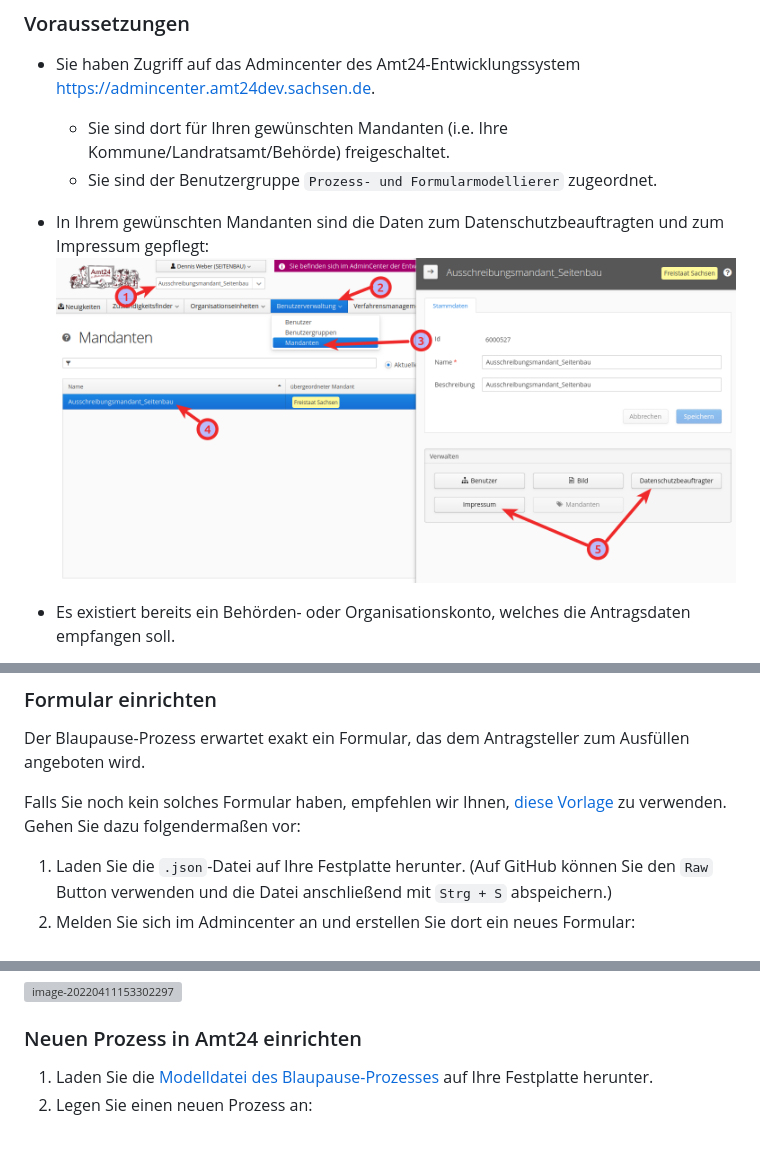
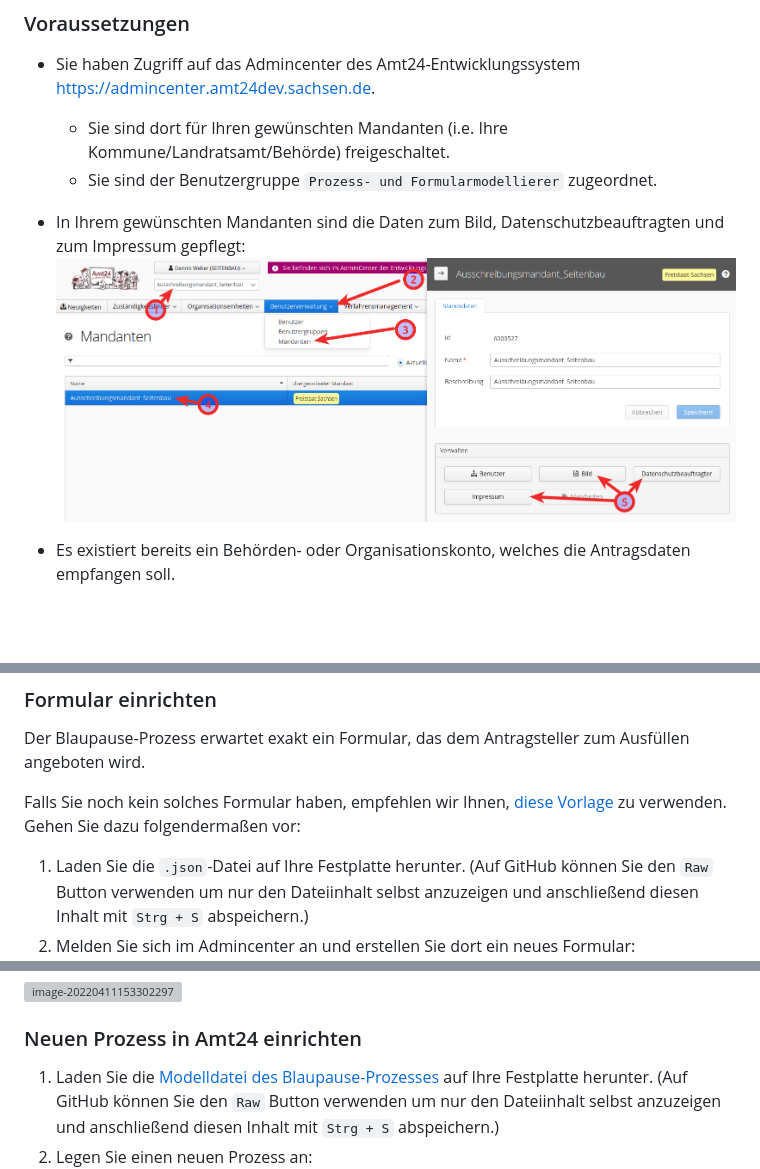
Before and after one commit to Seitenbau/Amt24-Blaupauseprozess, a Markdown page: README.md, 3 parts joined by grey strips. GitHub-like rendering; pictures changed too: markdown-assets/image-20220511142531749.png (deleted), markdown-assets/image-20220517113909629.png (added); blank space fills up the shorter version; grey boxes are pictures that could not be loaded.

Commit message:
Integrate multiple changes from upstream
Rename form & Add hint about downloading files from GitHub
Add hint about "Mandanten-Bild" to prerequisites

```diff
--- a/README.md
+++ b/README.md
@@ -34,8 +34,8 @@ Um den Blaupause-Prozess zu nutzen und auf Ihre Anforderungen anzupassen, müsse
   * Sie sind dort für Ihren gewünschten Mandanten (i.e. Ihre Kommune/Landratsamt/Behörde) freigeschaltet.
   * Sie sind der Benutzergruppe `Prozess- und Formularmodellierer` zugeordnet.
 
-* In Ihrem gewünschten Mandanten sind die Daten zum Datenschutzbeauftragten und zum Impressum gepflegt:
-  ![image-20220511142531749](markdown-assets/image-20220511142531749.png)
+* In Ihrem gewünschten Mandanten sind die Daten zum Bild, Datenschutzbeauftragten und zum Impressum gepflegt:
+  ![image-20220517113909629](markdown-assets/image-20220517113909629.png)
 
 * Es existiert bereits ein Behörden- oder Organisationskonto, welches die Antragsdaten empfangen soll.
 
@@ -58,7 +58,7 @@ Der Blaupause-Prozess erwartet exakt ein Formular, das dem Antragsteller zum Aus
 
 Falls Sie noch kein solches Formular haben, empfehlen wir Ihnen, [diese Vorlage](./Modelliergruppe_Prozessname_ApplicantForm-v1.0-de.json) zu verwenden. Gehen Sie dazu folgendermaßen vor:
 
-1. Laden Sie die `.json`-Datei auf Ihre Festplatte herunter. (Auf GitHub können Sie den `Raw` Button verwenden und die Datei anschließend mit `Strg + S` abspeichern.)
+1. Laden Sie die `.json`-Datei auf Ihre Festplatte herunter. (Auf GitHub können Sie den `Raw` Button verwenden um nur den Dateiinhalt selbst anzuzeigen und anschließend diesen Inhalt mit `Strg + S` abspeichern.)
 1. Melden Sie sich im Admincenter an und erstellen Sie dort ein neues Formular:
    ![image-20220411153346074](markdown-assets/image-20220411153346074.png)
 1. Vergeben Sie einen Formularnamen. Wir empfehlen, dass dieser aus 3 Komponenten besteht, getrennt durch einen Underscore `_`.
@@ -86,7 +86,7 @@ Zuletzt müssen Sie sicherstellen, dass das Formular deployt ist:
 
 ### Neuen Prozess in Amt24 einrichten
 
-1. Laden Sie die [Modelldatei des Blaupause-Prozesses](./sk-blaupausenprozess.bpmn20.xml) auf Ihre Festplatte herunter.
+1. Laden Sie die [Modelldatei des Blaupause-Prozesses](./sk-blaupausenprozess.bpmn20.xml) auf Ihre Festplatte herunter. (Auf GitHub können Sie den `Raw` Button verwenden um nur den Dateiinhalt selbst anzuzeigen und anschließend diesen Inhalt mit `Strg + S` abspeichern.)
 1. Legen Sie einen neuen Prozess an:
    ![image-20220411162316988](markdown-assets/image-20220411162316988.png)
 1. Wir empfehlen, dass dieser aus 2 Komponenten, getrennt durch einen Bindestrich `-` besteht:
```
Also changed, not shown: 1 other file.
